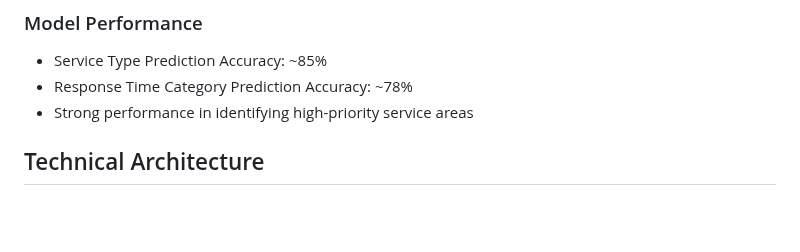
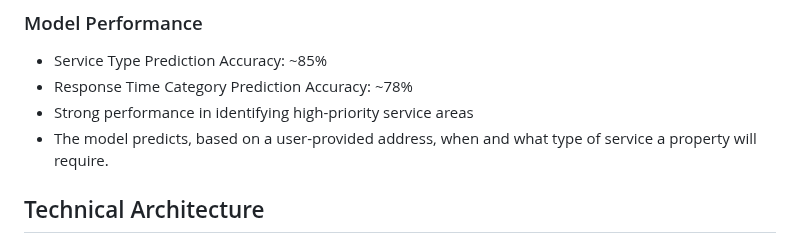
Before and after one commit to adiloryspayev/datathon, a Markdown page: README.md, the part around the change. GitHub-like rendering; blank space fills up the shorter version.

```diff
--- a/README.md
+++ b/README.md
@@ -34,6 +34,7 @@ The project utilizes three main datasets:
 - Service Type Prediction Accuracy: ~85%
 - Response Time Category Prediction Accuracy: ~78%
 - Strong performance in identifying high-priority service areas
+- The model predicts, based on a user-provided address, when and what type of service a property will require.
 
 ## Technical Architecture
 
```
